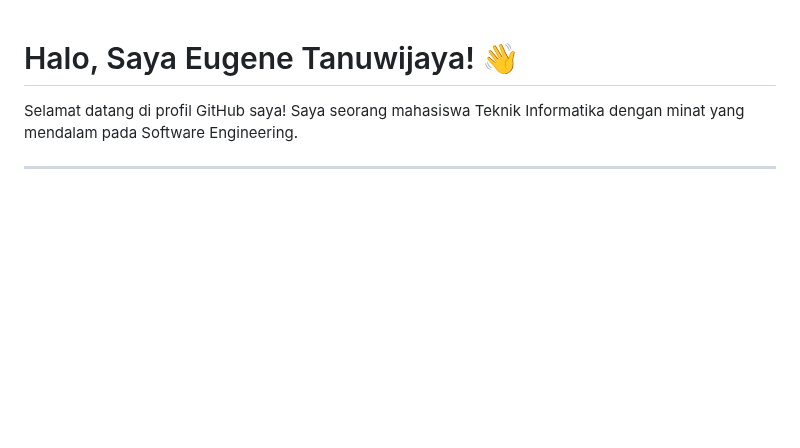
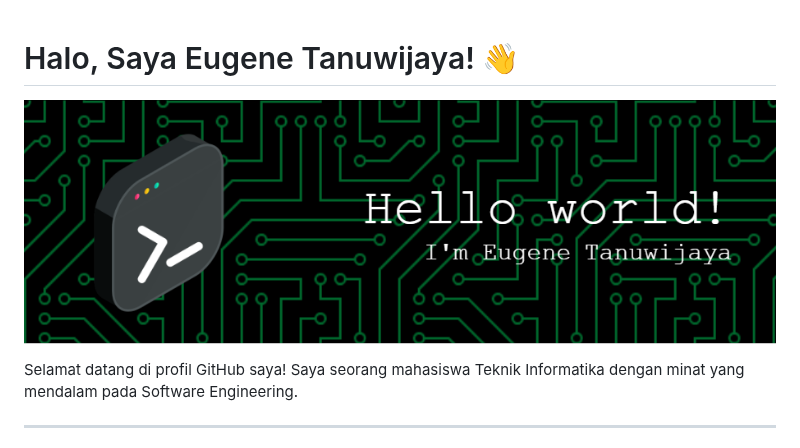
Before and after one commit to EugeneTanuwijaya/EugeneTanuwijaya, a Markdown page: README.md, the part around the change. Rendered like a GitHub page; pictures changed too: img/github-header-image.png (added); blank space fills up the shorter version.

Commit message:
update header

```diff
--- a/README.md
+++ b/README.md
@@ -1,4 +1,6 @@
 # Halo, Saya Eugene Tanuwijaya! 👋
+
+![Eugene Tanuwijaya](img/github-header-image.png)
 
 Selamat datang di profil GitHub saya! Saya seorang mahasiswa Teknik Informatika dengan minat yang mendalam pada Software Engineering.
 
```
